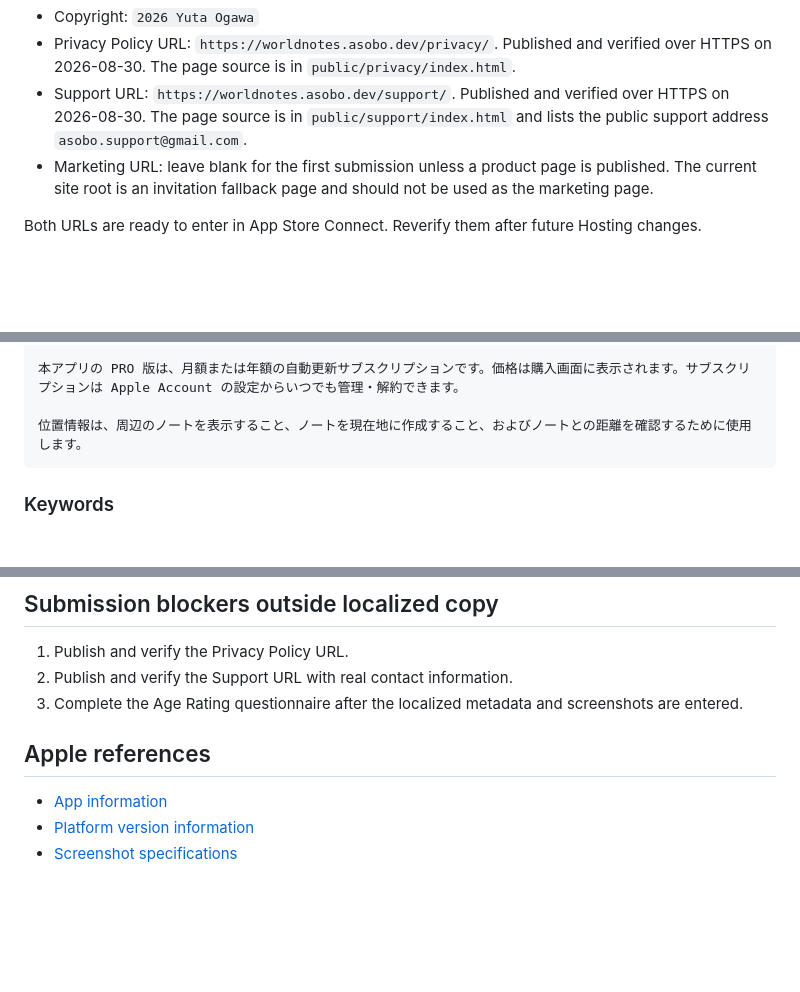
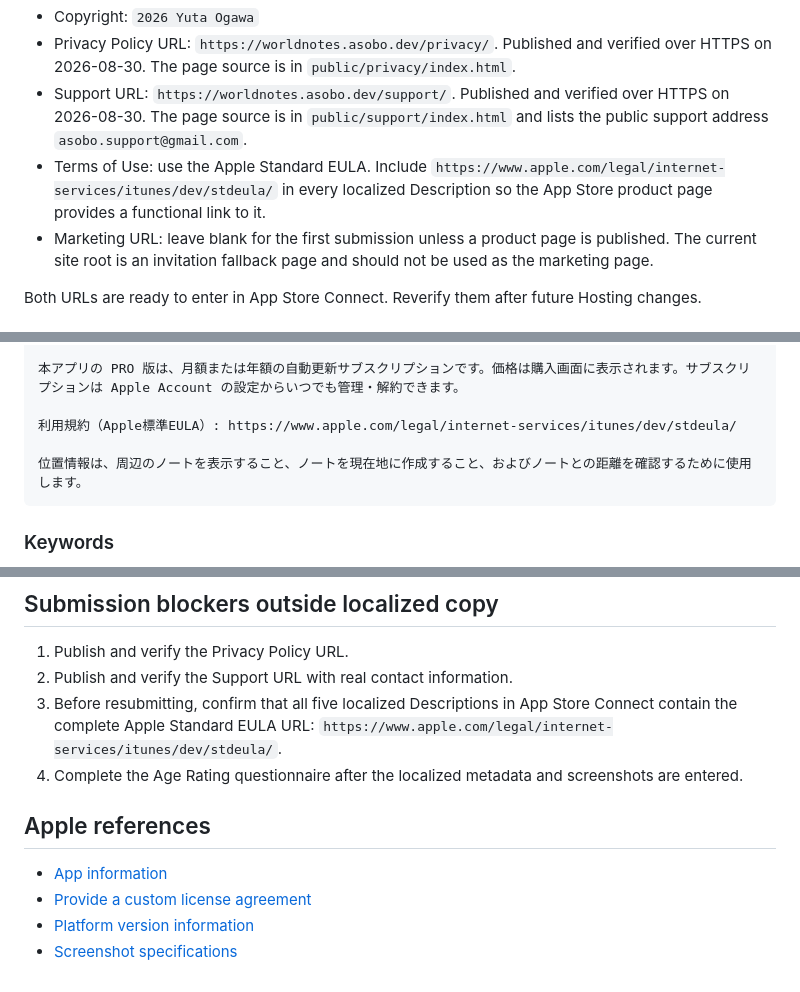
Before and after one commit to olaf86/world_notes, a Markdown page: internal-docs/operations/app-store-connect-metadata.md, 3 parts joined by grey strips. Drawn GitHub-style; blank space fills up the shorter version.

Commit message:
docs: add App Store EULA links

````diff
--- a/internal-docs/operations/app-store-connect-metadata.md
+++ b/internal-docs/operations/app-store-connect-metadata.md
@@ -40,6 +40,10 @@ Submission**, then select each language from the localization menu.
   over HTTPS on 2026-08-30. The page source is in
   `public/support/index.html` and lists the public support address
   `asobo.support@gmail.com`.
+- Terms of Use: use the Apple Standard EULA. Include
+  `https://www.apple.com/legal/internet-services/itunes/dev/stdeula/` in every
+  localized Description so the App Store product page provides a functional
+  link to it.
 - Marketing URL: leave blank for the first submission unless a product page is
   published. The current site root is an invitation fallback page and should
   not be used as the marketing page.
@@ -133,6 +137,8 @@ repository.
 
 本アプリの PRO 版は、月額または年額の自動更新サブスクリプションです。価格は購入画面に表示されます。サブスクリプションは Apple Account の設定からいつでも管理・解約できます。
 
+利用規約（Apple標準EULA）: https://www.apple.com/legal/internet-services/itunes/dev/stdeula/
+
 位置情報は、周辺のノートを表示すること、ノートを現在地に作成すること、およびノートとの距離を確認するために使用します。
 ```
 
@@ -403,11 +417,15 @@ artifacts/store_screenshots/ios_ipad/{locale}/
 
 1. Publish and verify the Privacy Policy URL.
 2. Publish and verify the Support URL with real contact information.
-3. Complete the Age Rating questionnaire after the localized metadata and
+3. Before resubmitting, confirm that all five localized Descriptions in App
+   Store Connect contain the complete Apple Standard EULA URL:
+   `https://www.apple.com/legal/internet-services/itunes/dev/stdeula/`.
+4. Complete the Age Rating questionnaire after the localized metadata and
    screenshots are entered.
 
 ## Apple references
 
 - [App information](https://developer.apple.com/help/app-store-connect/reference/app-information/app-information/)
+- [Provide a custom license agreement](https://developer.apple.com/help/app-store-connect/manage-app-information/provide-a-custom-license-agreement/)
 - [Platform version information](https://developer.apple.com/help/app-store-connect/reference/app-information/platform-version-information/)
 - [Screenshot specifications](https://developer.apple.com/help/app-store-connect/reference/app-information/screenshot-specifications/)
````
Also changed, not shown: other parts of internal-docs/operations/app-store-connect-metadata.md (+8 -0 lines).
